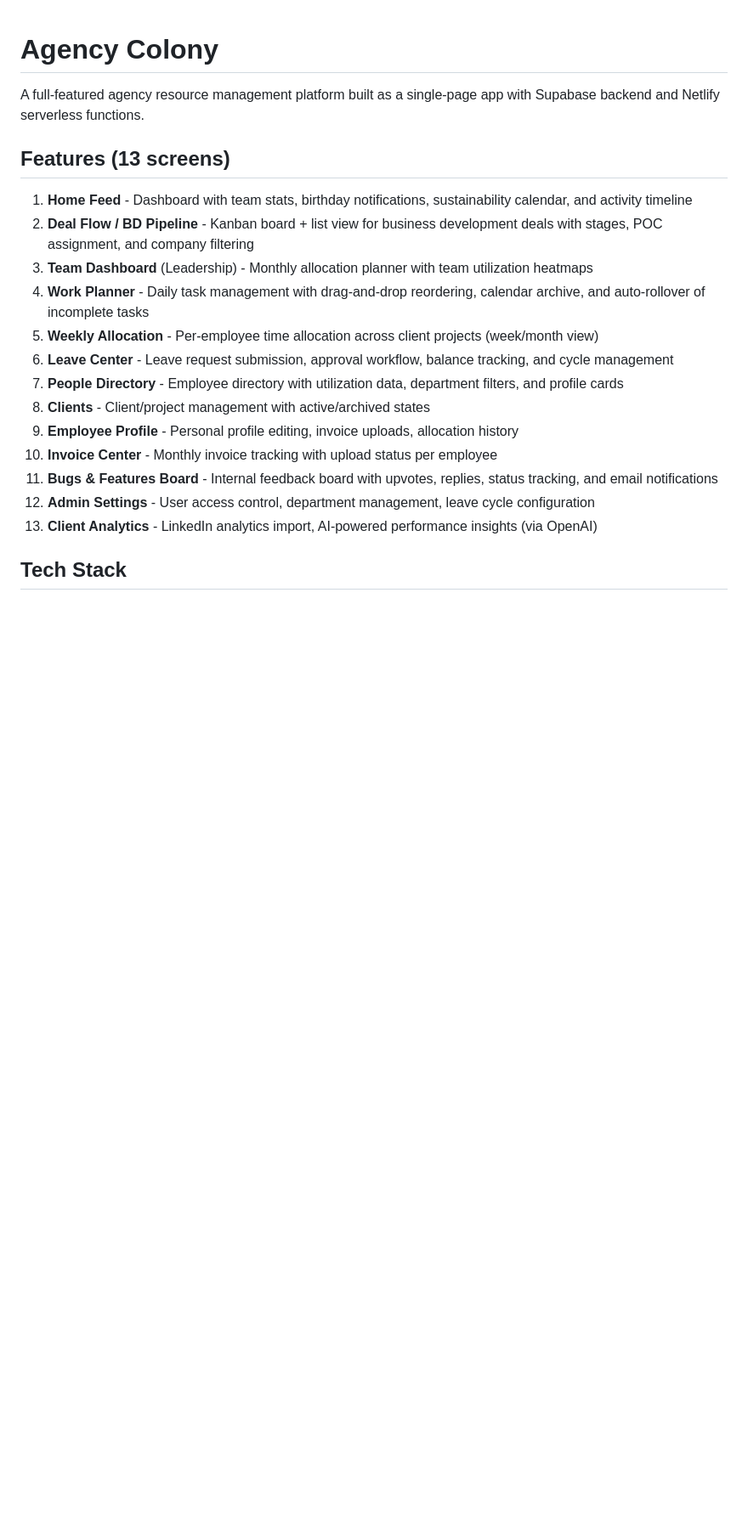
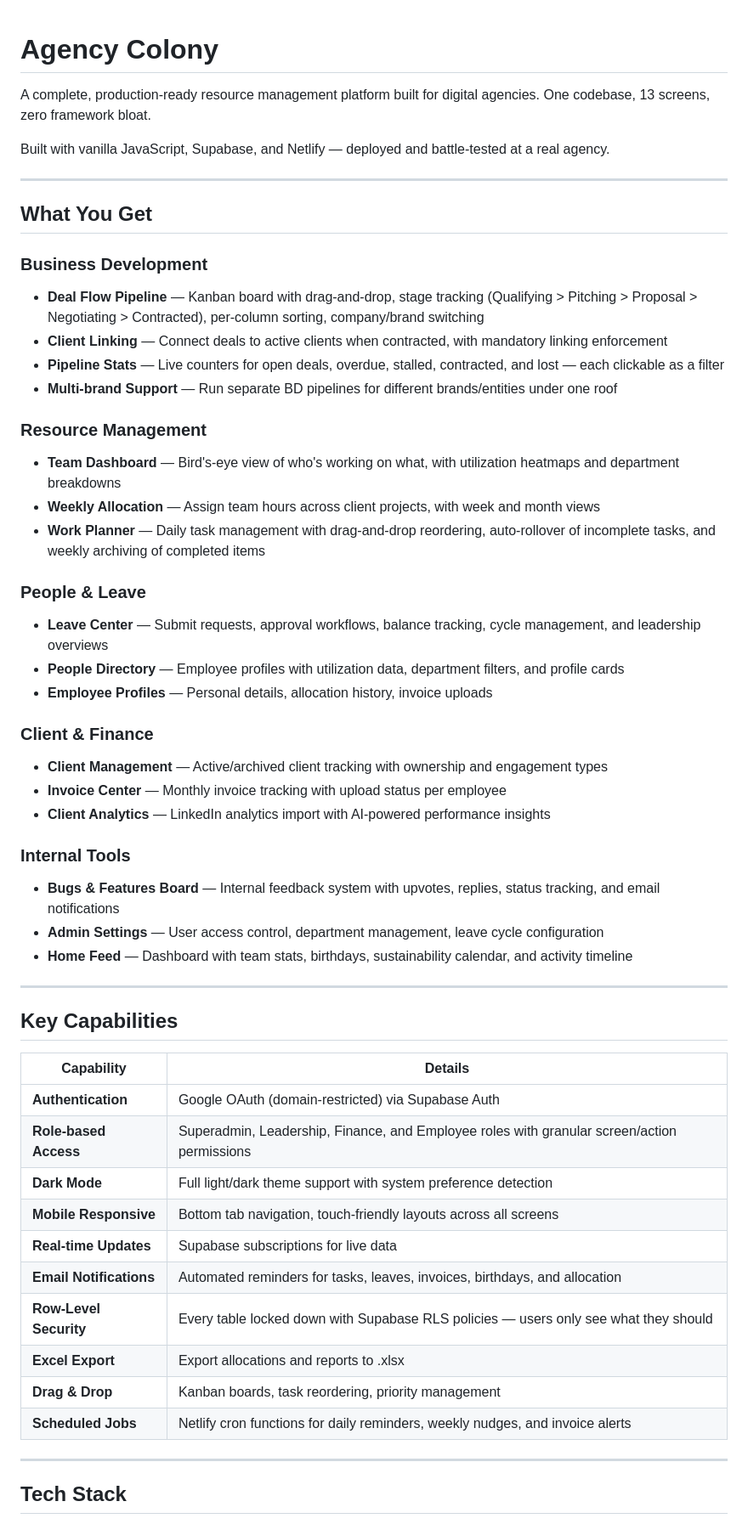
Before and after one commit to mojaswi/agency-colony, a Markdown page: README.md, the part around one of its changes. Shown at 85% size. GitHub-like rendering; blank space fills up the shorter version.

```diff
--- a/README.md
+++ b/README.md
@@ -1,22 +1,57 @@
 # Agency Colony
 
-A full-featured agency resource management platform built as a single-page app with Supabase backend and Netlify serverless functions.
+A complete, production-ready resource management platform built for digital agencies. One codebase, 13 screens, zero framework bloat.
 
-## Features (13 screens)
+Built with vanilla JavaScript, Supabase, and Netlify — deployed and battle-tested at a real agency.
 
-1. **Home Feed** - Dashboard with team stats, birthday notifications, sustainability calendar, and activity timeline
-2. **Deal Flow / BD Pipeline** - Kanban board + list view for business development deals with stages, POC assignment, and company filtering
-3. **Team Dashboard** (Leadership) - Monthly allocation planner with team utilization heatmaps
-4. **Work Planner** - Daily task management with drag-and-drop reordering, calendar archive, and auto-rollover of incomplete tasks
-5. **Weekly Allocation** - Per-employee time allocation across client projects (week/month view)
-6. **Leave Center** - Leave request submission, approval workflow, balance tracking, and cycle management
-7. **People Directory** - Employee directory with utilization data, department filters, and profile cards
-8. **Clients** - Client/project management with active/archived states
-9. **Employee Profile** - Personal profile editing, invoice uploads, allocation history
-10. **Invoice Center** - Monthly invoice tracking with upload status per employee
-11. **Bugs & Features Board** - Internal feedback board with upvotes, replies, status tracking, and email notifications
-12. **Admin Settings** - User access control, department management, leave cycle configuration
-13. **Client Analytics** - LinkedIn analytics import, AI-powered performance insights (via OpenAI)
+---
+
+## What You Get
+
+### Business Development
+- **Deal Flow Pipeline** — Kanban board with drag-and-drop, stage tracking (Qualifying > Pitching > Proposal > Negotiating > Contracted), per-column sorting, company/brand switching
+- **Client Linking** — Connect deals to active clients when contracted, with mandatory linking enforcement
+- **Pipeline Stats** — Live counters for open deals, overdue, stalled, contracted, and lost — each clickable as a filter
+- **Multi-brand Support** — Run separate BD pipelines for different brands/entities under one roof
+
+### Resource Management
+- **Team Dashboard** — Bird's-eye view of who's working on what, with utilization heatmaps and department breakdowns
+- **Weekly Allocation** — Assign team hours across client projects, with week and month views
+- **Work Planner** — Daily task management with drag-and-drop reordering, auto-rollover of incomplete tasks, and weekly archiving of completed items
+
+### People & Leave
+- **Leave Center** — Submit requests, approval workflows, balance tracking, cycle management, and leadership overviews
+- **People Directory** — Employee profiles with utilization data, department filters, and profile cards
+- **Employee Profiles** — Personal details, allocation history, invoice uploads
+
+### Client & Finance
+- **Client Management** — Active/archived client tracking with ownership and engagement types
+- **Invoice Center** — Monthly invoice tracking with upload status per employee
+- **Client Analytics** — LinkedIn analytics import with AI-powered performance insights
+
+### Internal Tools
+- **Bugs & Features Board** — Internal feedback system with upvotes, replies, status tracking, and email notifications
+- **Admin Settings** — User access control, department management, leave cycle configuration
+- **Home Feed** — Dashboard with team stats, birthdays, sustainability calendar, and activity timeline
+
+---
+
+## Key Capabilities
+
+| Capability | Details |
+|---|---|
+| **Authentication** | Google OAuth (domain-restricted) via Supabase Auth |
+| **Role-based Access** | Superadmin, Leadership, Finance, and Employee roles with granular screen/action permissions |
+| **Dark Mode** | Full light/dark theme support with system preference detection |
+| **Mobile Responsive** | Bottom tab navigation, touch-friendly layouts across all screens |
+| **Real-time Updates** | Supabase subscriptions for live data |
+| **Email Notifications** | Automated reminders for tasks, leaves, invoices, birthdays, and allocation |
+| **Row-Level Security** | Every table locked down with Supabase RLS policies — users only see what they should |
+| **Excel Export** | Export allocations and reports to .xlsx |
+| **Drag & Drop** | Kanban boards, task reordering, priority management |
+| **Scheduled Jobs** | Netlify cron functions for daily reminders, weekly nudges, and invoice alerts |
+
+---
 
 ## Tech Stack
 
```
Also changed, not shown: other parts of README.md (+53 -38 lines).
